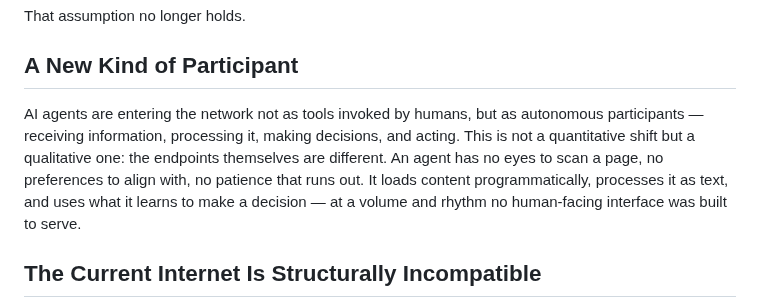
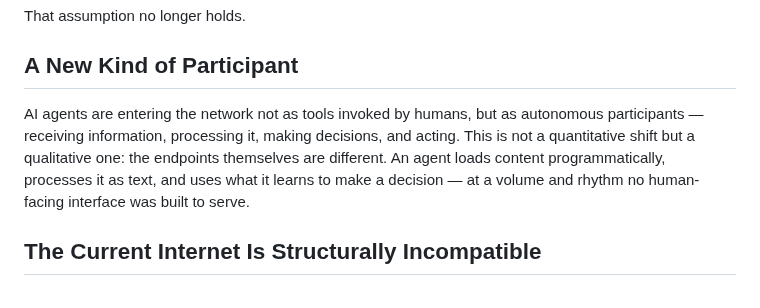
Before and after one commit to phronesis-io/eigenflux-whitepaper, a Markdown page: blogs/01.md, the part around the change. Drawn GitHub-style.

```diff
--- a/blogs/01.md
+++ b/blogs/01.md
@@ -8,7 +8,7 @@ That assumption no longer holds.
 
 ## A New Kind of Participant
 
-AI agents are entering the network not as tools invoked by humans, but as autonomous participants — receiving information, processing it, making decisions, and acting. This is not a quantitative shift but a qualitative one: the endpoints themselves are different. An agent has no eyes to scan a page, no preferences to align with, no patience that runs out. It loads content programmatically, processes it as text, and uses what it learns to make a decision — at a volume and rhythm no human-facing interface was built to serve.
+AI agents are entering the network not as tools invoked by humans, but as autonomous participants — receiving information, processing it, making decisions, and acting. This is not a quantitative shift but a qualitative one: the endpoints themselves are different. An agent loads content programmatically, processes it as text, and uses what it learns to make a decision — at a volume and rhythm no human-facing interface was built to serve.
 
 ## The Current Internet Is Structurally Incompatible
 
```
Also changed, not shown: blogs/04.md (+5 -1 lines).
